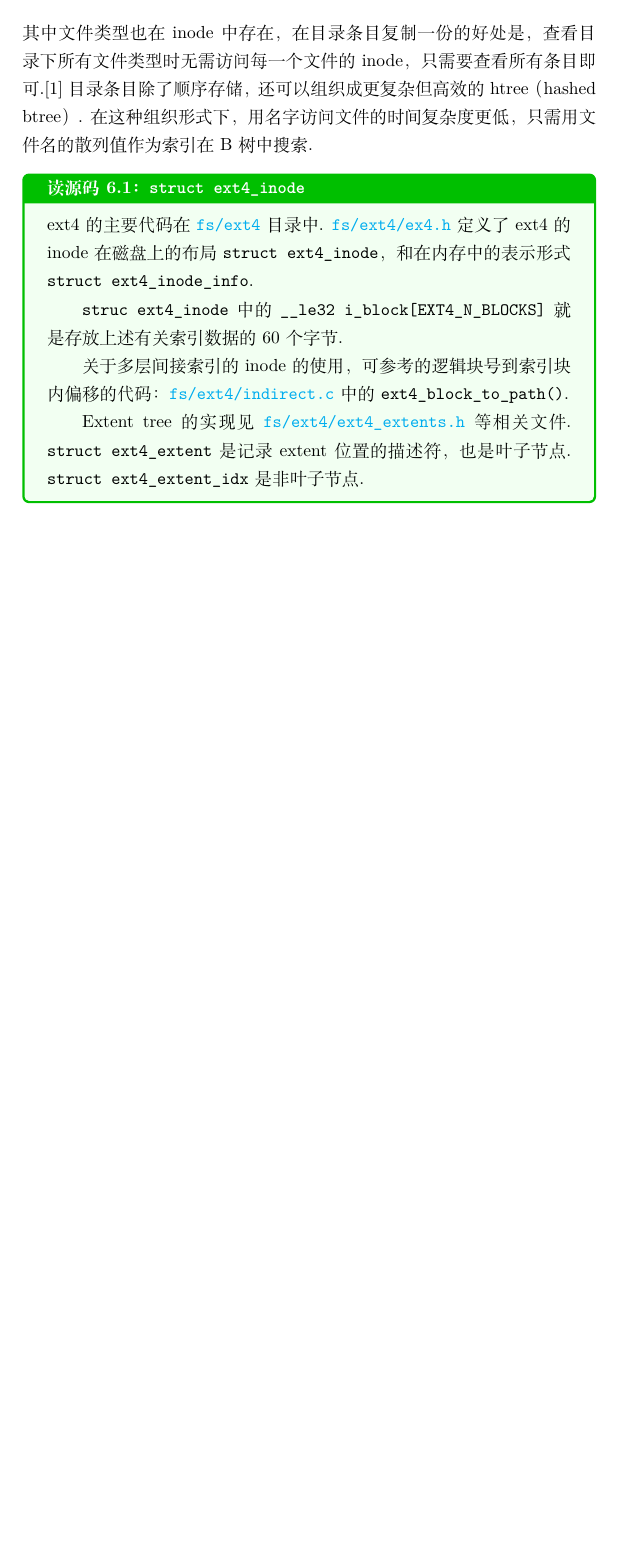
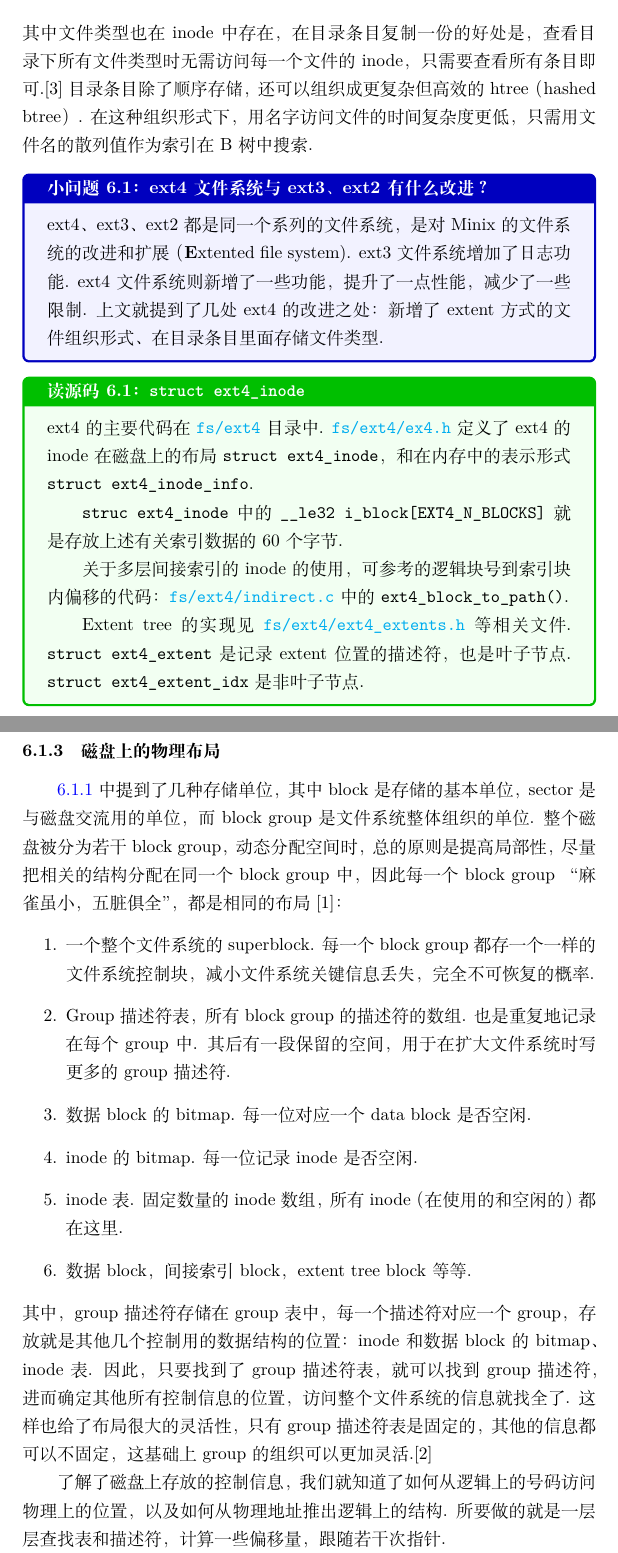
Before and after one commit to MikeWalrus/linux-report, a LaTeX document (linux_zh.tex, which reads fs_zh.tex): part of page 42 of 48 before the commit and two parts of pages 42 and 43 of 49 after it, the two joined at a grey line, cut so that both start at the same text, the shorter picture padded with empty space. Compiled offline with XeLaTeX.

Commit message:
ext4 layout

```diff
--- a/fs_zh.tex
+++ b/fs_zh.tex
@@ -83,6 +83,16 @@ ext4中，每一个文件的目录条目包含：
 在这种组织形式下，用名字访问文件的时间复杂度更低，
 只需用文件名的散列值作为索引在B树中搜索.
 
+\begin{qbox}{ext4文件系统与ext3、ext2有什么改进？}
+	ext4、ext3、ext2都是同一个系列的文件系统，
+	是对Minix的文件系统的改进和扩展（\textbf{E}xtented file system).
+	ext3文件系统增加了日志功能.
+	ext4文件系统则新增了一些功能，提升了一点性能，减少了一些限制.
+	上文就提到了几处ext4的改进之处：
+	新增了extent方式的文件组织形式、
+	在目录条目里面存储文件类型.
+\end{qbox}
+
 \begin{readsrcbox}{\lstinline{struct ext4_inode}}
 	ext4的主要代码在 \linuxsrc{fs/ext4} 目录中.
 	\linuxsrc{fs/ext4/ex4.h} 定义了ext4的inode在磁盘上的布局 \lstinline{struct ext4_inode}，和在内存中的表示形式 \lstinline{struct ext4_inode_info}.
@@ -100,6 +110,37 @@ ext4中，每一个文件的目录条目包含：
 	\lstinline{struct ext4_extent_idx} 是非叶子节点.
 \end{readsrcbox}
 
+\subsubsection{磁盘上的物理布局}
+\ref{fs units} 中提到了几种存储单位，其中block是存储的基本单位，
+sector是与磁盘交流用的单位，而block group是文件系统整体组织的单位.
+整个磁盘被分为若干block group，
+动态分配空间时，总的原则是提高局部性，尽量把相关的结构分配在同一个block group中，
+因此每一个block group “麻雀虽小，五脏俱全”，都是相同的布局\cite{ext4high}：
+\begin{enumerate}
+	\item 一个整个文件系统的superblock. \index{superblock}
+	      每一个block group都存一个一样的文件系统控制块，
+	      减小文件系统关键信息丢失，完全不可恢复的概率.
+	\item Group 描述符表，所有block group 的描述符的数组. \index{group descriptor}
+	      也是重复地记录在每个group中.
+	      其后有一段保留的空间，用于在扩大文件系统时写更多的group 描述符.
+	\item 数据block的bitmap. 每一位对应一个data block是否空闲.
+	\item inode 的bitmap. 每一位记录inode是否空闲.
+	\item inode 表.
+	      固定数量的inode数组，所有inode（在使用的和空闲的）都在这里.
+	\item 数据block，间接索引block，extent tree block 等等.
+\end{enumerate}
+其中，group 描述符存储在group表中，每一个描述符对应一个group，
+存放就是其他几个控制用的数据结构的位置：
+inode和数据block的bitmap、inode表.
+因此，只要找到了group描述符表，就可以找到group描述符，
+进而确定其他所有控制信息的位置，访问整个文件系统的信息就找全了.
+这样也给了布局很大的灵活性，只有group 描述符表是固定的，
+其他的信息都可以不固定，这基础上group的组织可以更加灵活.\cite{ext4global}
+
+了解了磁盘上存放的控制信息，我们就知道了如何从逻辑上的号码访问物理上的位置，
+以及如何从物理地址推出逻辑上的结构.
+所要做的就是一层层查找表和描述符，计算一些偏移量，跟随若干次指针.
+
 %%% Local Variables:
 %%% mode: latex
 %%% TeX-master: "linux_zh"
```
Also changed, not shown: bib.bib (+16 -0 lines), fs_zh.tex (4 more changed lines).
